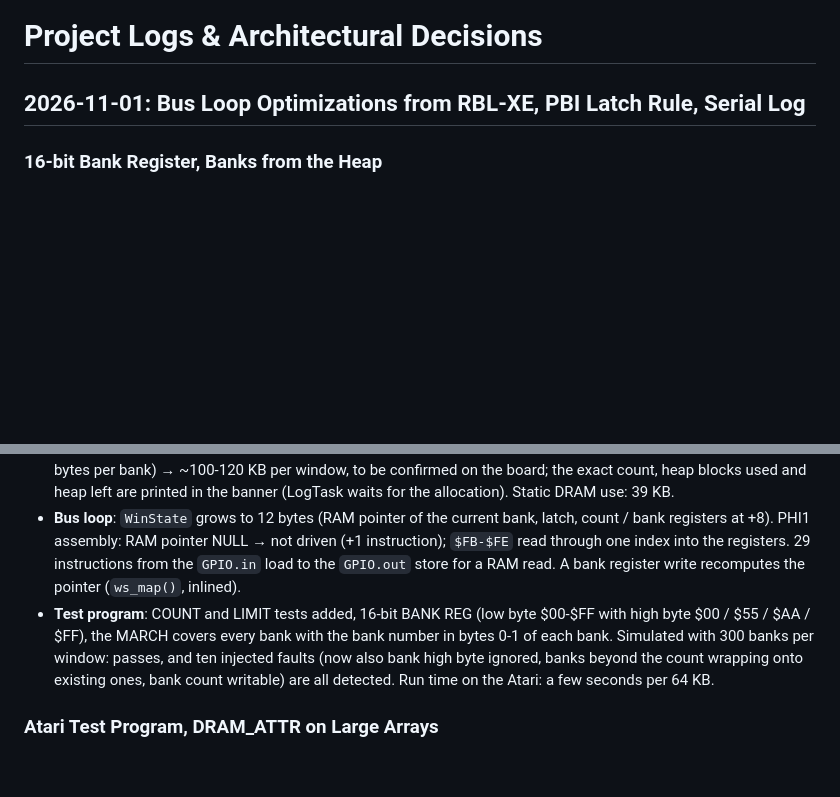
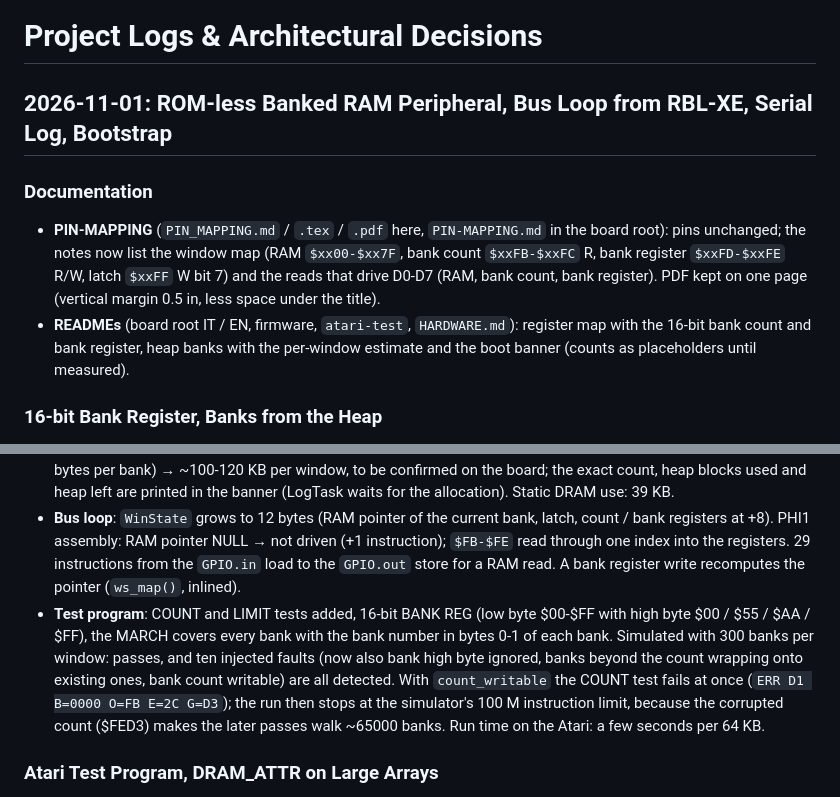
Before and after one commit to gianlucarenzi/ESP32-BOBOARD-5V, a Markdown page: firmware/6502_monitor/Logs.md, 2 parts joined by grey strips. Rendered like a GitHub page; blank space fills up the shorter version.

Commit message:
docs(6502_monitor): Logs.md, documentation and count_writable notes for 2026-11-01

```diff
--- a/firmware/6502_monitor/Logs.md
+++ b/firmware/6502_monitor/Logs.md
@@ -1,12 +1,17 @@
 # Project Logs & Architectural Decisions
 
-## 2026-11-01: Bus Loop Optimizations from RBL-XE, PBI Latch Rule, Serial Log
+## 2026-11-01: ROM-less Banked RAM Peripheral, Bus Loop from RBL-XE, Serial Log, Bootstrap
+
+### Documentation
+- **PIN-MAPPING** (`PIN_MAPPING.md` / `.tex` / `.pdf` here, `PIN-MAPPING.md` in the board root): pins unchanged; the notes now list the window map (RAM `$xx00-$xx7F`, bank count `$xxFB-$xxFC` R, bank register `$xxFD-$xxFE` R/W, latch `$xxFF` W bit 7) and the reads that drive D0-D7 (RAM, bank count, bank register).  PDF kept on one page (vertical margin 0.5 in, less space under the title).
+- **READMEs** (board root IT / EN, firmware, `atari-test`, `HARDWARE.md`): register map with the 16-bit bank count and bank register, heap banks with the per-window estimate and the boot banner (counts as placeholders until measured).
+
 
 ### 16-bit Bank Register, Banks from the Heap
 - **Map**: `$xxFD-$xxFE` bank register (16 bit, little-endian: `$xxFD` keeps its meaning), `$xxFB-$xxFC` number of banks of the window (read-only, writes ignored), `$xx80-$xxFA` reserved.  A bank at or beyond the count selects no RAM: not driven, writes ignored.
 - **Allocation**: the static 64 KB array is gone.  At boot `alloc_banks()` takes every byte-addressable DRAM heap block (`MALLOC_CAP_8BIT | MALLOC_CAP_INTERNAL`, largest first, at least 4 KB) until `BANK_HEAP_RESERVE` (24 KB) is left for the system, carves 128-byte banks and lists them in a bank → pointer table; the banks are split evenly between the two windows.  Estimate from the linker symbols: ~250 KB of heap minus the 24 KB reserve and the table (4 bytes per bank) → ~100-120 KB per window, to be confirmed on the board; the exact count, heap blocks used and heap left are printed in the banner (LogTask waits for the allocation).  Static DRAM use: 39 KB.
 - **Bus loop**: `WinState` grows to 12 bytes (RAM pointer of the current bank, latch, count / bank registers at +8).  PHI1 assembly: RAM pointer NULL → not driven (+1 instruction); `$FB-$FE` read through one index into the registers.  29 instructions from the `GPIO.in` load to the `GPIO.out` store for a RAM read.  A bank register write recomputes the pointer (`ws_map()`, inlined).
-- **Test program**: COUNT and LIMIT tests added, 16-bit BANK REG (low byte $00-$FF with high byte $00 / $55 / $AA / $FF), the MARCH covers every bank with the bank number in bytes 0-1 of each bank.  Simulated with 300 banks per window: passes, and ten injected faults (now also bank high byte ignored, banks beyond the count wrapping onto existing ones, bank count writable) are all detected.  Run time on the Atari: a few seconds per 64 KB.
+- **Test program**: COUNT and LIMIT tests added, 16-bit BANK REG (low byte $00-$FF with high byte $00 / $55 / $AA / $FF), the MARCH covers every bank with the bank number in bytes 0-1 of each bank.  Simulated with 300 banks per window: passes, and ten injected faults (now also bank high byte ignored, banks beyond the count wrapping onto existing ones, bank count writable) are all detected.  With `count_writable` the COUNT test fails at once (`ERR D1 B=0000 O=FB E=2C G=D3`); the run then stops at the simulator's 100 M instruction limit, because the corrupted count ($FED3) makes the later passes walk ~65000 banks.  Run time on the Atari: a few seconds per 64 KB.
 
 ### Atari Test Program, DRAM_ATTR on Large Arrays
 - **`atari-test/banked_ram_test.s`** (ca65, `cl65 -t atari -C atari-asm.cfg`, 825-byte XEX at $2E00): per window BANK REG (write / read back $00-$FF), PROTECT (deselect with $7F, writes ignored, reselect with $81), MARCH (all 256 banks with `offset EOR bank EOR key`, then the complement); then D1 KEEP (pattern still there after the $D5xx tests).  Errors counted on 24 bits, first four per test printed as `ERR D1 B=bb O=oo E=ee G=gg`.  `TEST_CCTL = 0` skips $D5xx (cartridges that bank-switch through CCTL).
```
